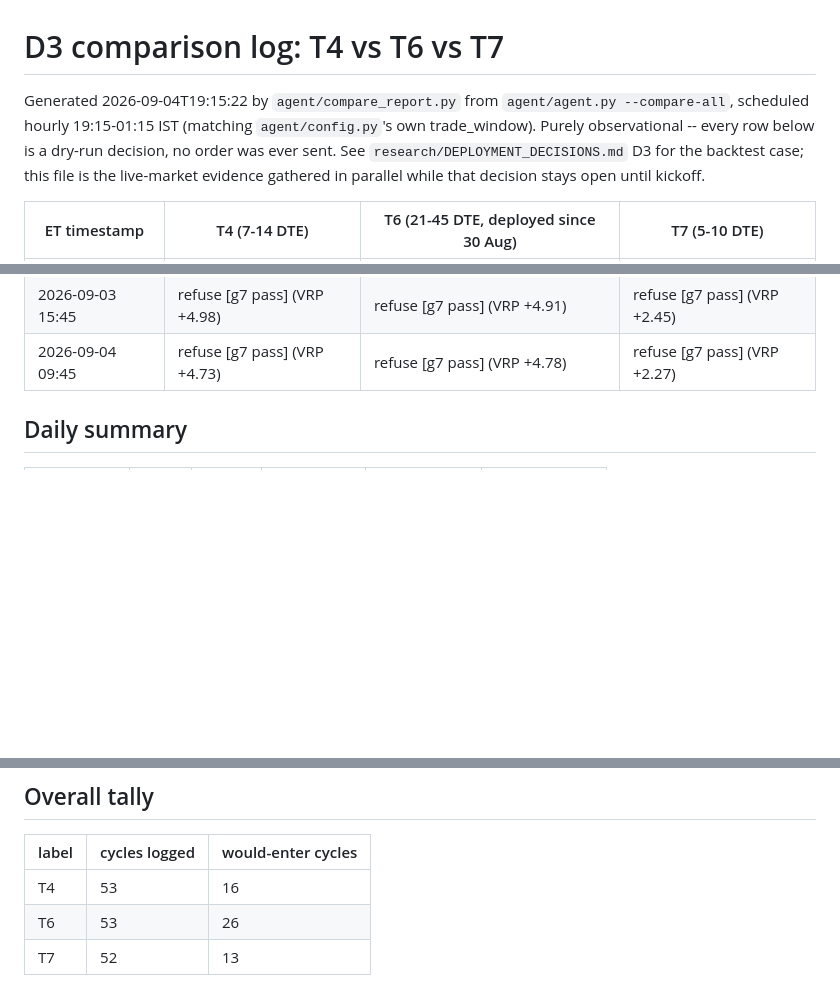
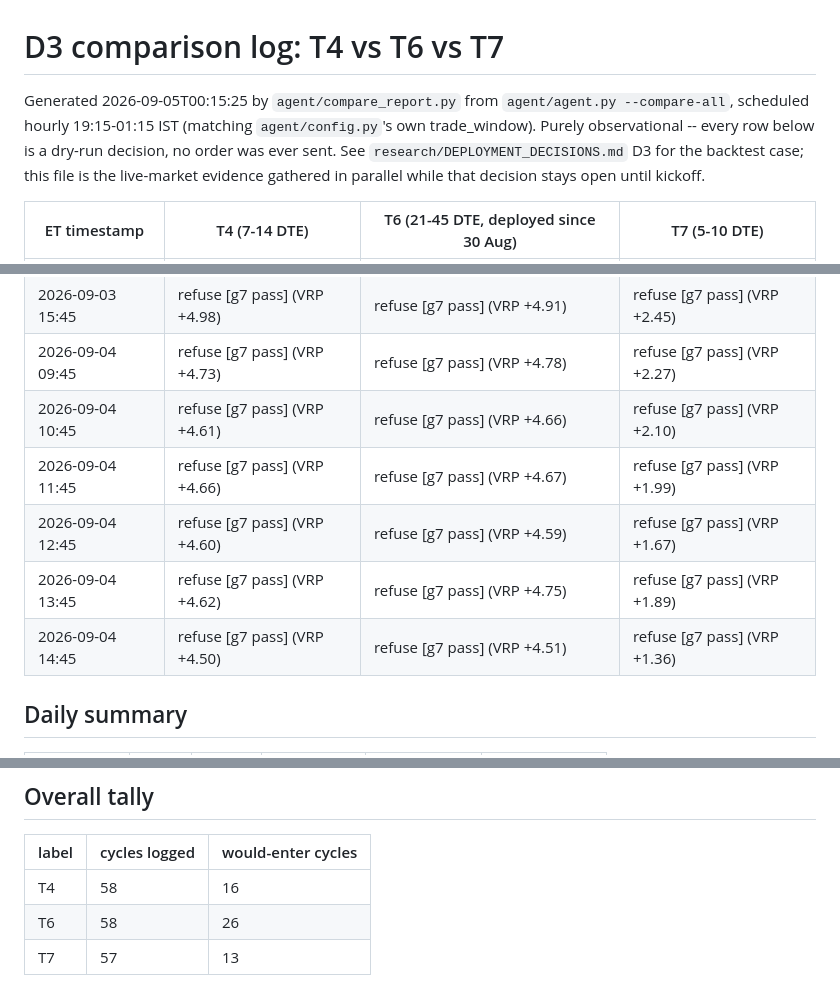
Before and after one commit to nilaymastaadmi/alpaca-hackathon, a Markdown page: research/D3_COMPARISON_LOG.md, 3 parts joined by grey strips. Rendered like a GitHub page; blank space fills up the shorter version.

Commit message:
Final artifacts from the closing cycles

```diff
--- a/research/D3_COMPARISON_LOG.md
+++ b/research/D3_COMPARISON_LOG.md
@@ -1,6 +1,6 @@
 # D3 comparison log: T4 vs T6 vs T7
 
-Generated 2026-09-04T19:15:22 by `agent/compare_report.py` from `agent/agent.py --compare-all`, scheduled hourly 19:15-01:15 IST (matching `agent/config.py`'s own trade_window). Purely observational -- every row below is a dry-run decision, no order was ever sent. See `research/DEPLOYMENT_DECISIONS.md` D3 for the backtest case; this file is the live-market evidence gathered in parallel while that decision stays open until kickoff.
+Generated 2026-09-05T00:15:25 by `agent/compare_report.py` from `agent/agent.py --compare-all`, scheduled hourly 19:15-01:15 IST (matching `agent/config.py`'s own trade_window). Purely observational -- every row below is a dry-run decision, no order was ever sent. See `research/DEPLOYMENT_DECISIONS.md` D3 for the backtest case; this file is the live-market evidence gathered in parallel while that decision stays open until kickoff.
 
 | ET timestamp | T4 (7-14 DTE) | T6 (21-45 DTE, deployed since 30 Aug) | T7 (5-10 DTE) |
 |---|---|---|---|
@@ -57,6 +57,11 @@ Generated 2026-09-04T19:15:22 by `agent/compare_report.py` from `agent/agent.py
 | 2026-09-03 14:45 | refuse [g7 pass] (VRP +5.00) | refuse [g7 pass] (VRP +4.97) | refuse [g7 pass] (VRP +2.49) |
 | 2026-09-03 15:45 | refuse [g7 pass] (VRP +4.98) | refuse [g7 pass] (VRP +4.91) | refuse [g7 pass] (VRP +2.45) |
 | 2026-09-04 09:45 | refuse [g7 pass] (VRP +4.73) | refuse [g7 pass] (VRP +4.78) | refuse [g7 pass] (VRP +2.27) |
+| 2026-09-04 10:45 | refuse [g7 pass] (VRP +4.61) | refuse [g7 pass] (VRP +4.66) | refuse [g7 pass] (VRP +2.10) |
+| 2026-09-04 11:45 | refuse [g7 pass] (VRP +4.66) | refuse [g7 pass] (VRP +4.67) | refuse [g7 pass] (VRP +1.99) |
+| 2026-09-04 12:45 | refuse [g7 pass] (VRP +4.60) | refuse [g7 pass] (VRP +4.59) | refuse [g7 pass] (VRP +1.67) |
+| 2026-09-04 13:45 | refuse [g7 pass] (VRP +4.62) | refuse [g7 pass] (VRP +4.75) | refuse [g7 pass] (VRP +1.89) |
+| 2026-09-04 14:45 | refuse [g7 pass] (VRP +4.50) | refuse [g7 pass] (VRP +4.51) | refuse [g7 pass] (VRP +1.36) |
 
 ## Daily summary
 
@@ -103,6 +108,6 @@ Generated 2026-09-04T19:15:22 by `agent/compare_report.py` from `agent/agent.py
 
 | label | cycles logged | would-enter cycles |
 |---|---|---|
-| T4 | 53 | 16 |
-| T6 | 53 | 26 |
-| T7 | 52 | 13 |
+| T4 | 58 | 16 |
+| T6 | 58 | 26 |
+| T7 | 57 | 13 |
```
Also changed, not shown: other parts of research/D3_COMPARISON_LOG.md (+3 -3 lines).
